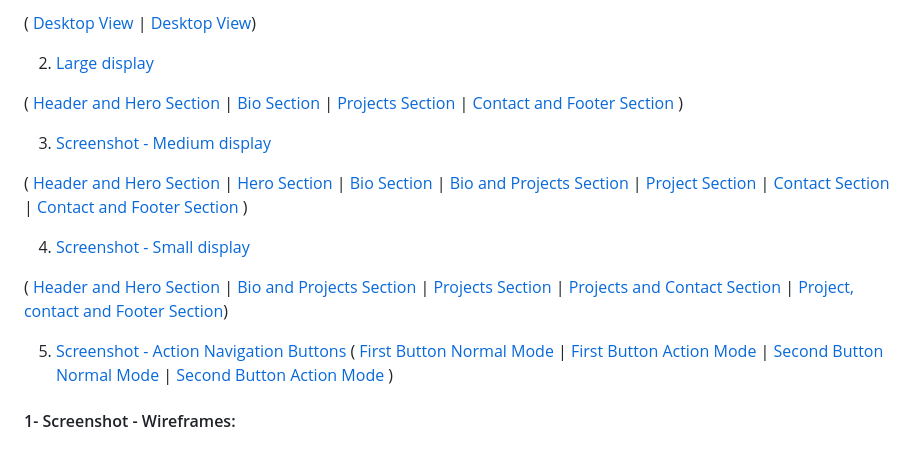
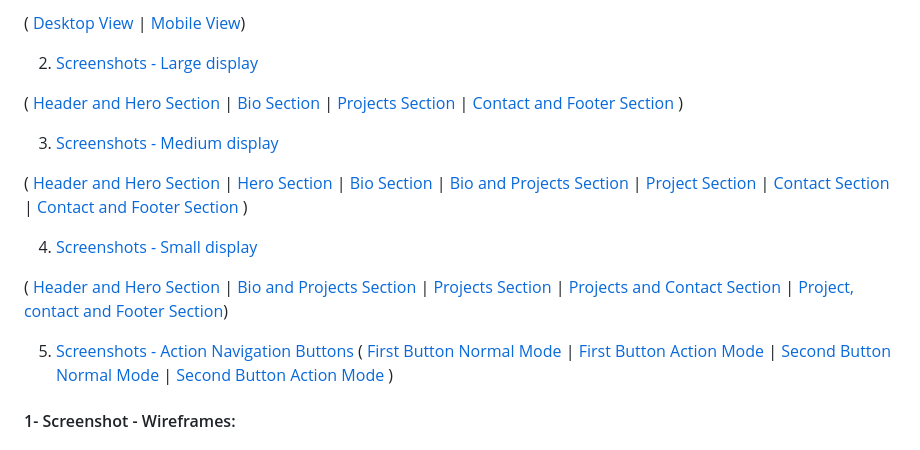
Before and after one commit to BehnazShojaei/BehnazShojaei.github.io, a Markdown page: README.md, the part around the change printed below. Rendered like a GitHub page.

Commit message:
typos error resolved

```diff
--- a/README.md
+++ b/README.md
@@ -50,14 +50,14 @@ I used meaningful, related names, tags, labels, Alt text for all elements to hel
 
- ( [ Desktop View ](#1-1--wireframes---desktop-view) | [Desktop View](#1-2--wireframes---mobile-view))
+ ( [ Desktop View ](#1-1--wireframes---desktop-view) | [Mobile View](#1-2--wireframes---mobile-view))
 
-2. [ Large display ](#2--screenshot---large-display---1423px)
+2. [Screenshots - Large display ](#2--screenshot---large-display---1423px)
 
 ( [ Header and Hero Section](#2-1--header-and-hero-section)
  | [ Bio Section ](#2-2--bio-section)
  | [ Projects Section ](#2-3--projects-section)
  | [ Contact and Footer Section ](#2-4--contact-and-footer-section))
 
-3. [Screenshot - Medium display](#3--screenshot---medium-display---932px)
+3. [Screenshots - Medium display](#3--screenshot---medium-display---932px)
 
 ( [ Header and Hero Section ](#3-1-header-and-hero-section)
  | [ Hero Section ](#3-2-hero-section)
@@ -67,7 +67,7 @@ I used meaningful, related names, tags, labels, Alt text for all elements to hel
  | [ Contact Section ](#3-6-contact-section)
  | [ Contact and Footer Section ](#3-7-contact-and-footer-section))
 
-4. [Screenshot - Small display](#4--screenshot---small-display---466px)
+4. [Screenshots - Small display](#4--screenshot---small-display---466px)
 
 ( [ Header and Hero Section](#4-1-header-hero-and-bio-section)
  | [ Bio and Projects Section](#4-2-bio-and-projects-section)
@@ -75,7 +75,7 @@ I used meaningful, related names, tags, labels, Alt text for all elements to hel
  | [ Projects and Contact Section](#4-4-projects-and-contact-section)
  | [ Project, contact and Footer Section](#4-5-projects-contact-and-footer-section))
 
-5. [Screenshot - Action Navigation Buttons](#5--screenshot---action-navigation-buttons)
+5. [Screenshots - Action Navigation Buttons](#5--screenshot---action-navigation-buttons)
 ( [ First Button Normal Mode ](#5-1-view-my-resume-button-normal-mode)
  | [ First Button Action Mode ](#5-2-view-my-resume-button-action-mode)
  | [ Second Button Normal Mode ](#5-3-contact-button-normal-mode)
```
Also changed, not shown: other parts of README.md (+1 -1 lines).
